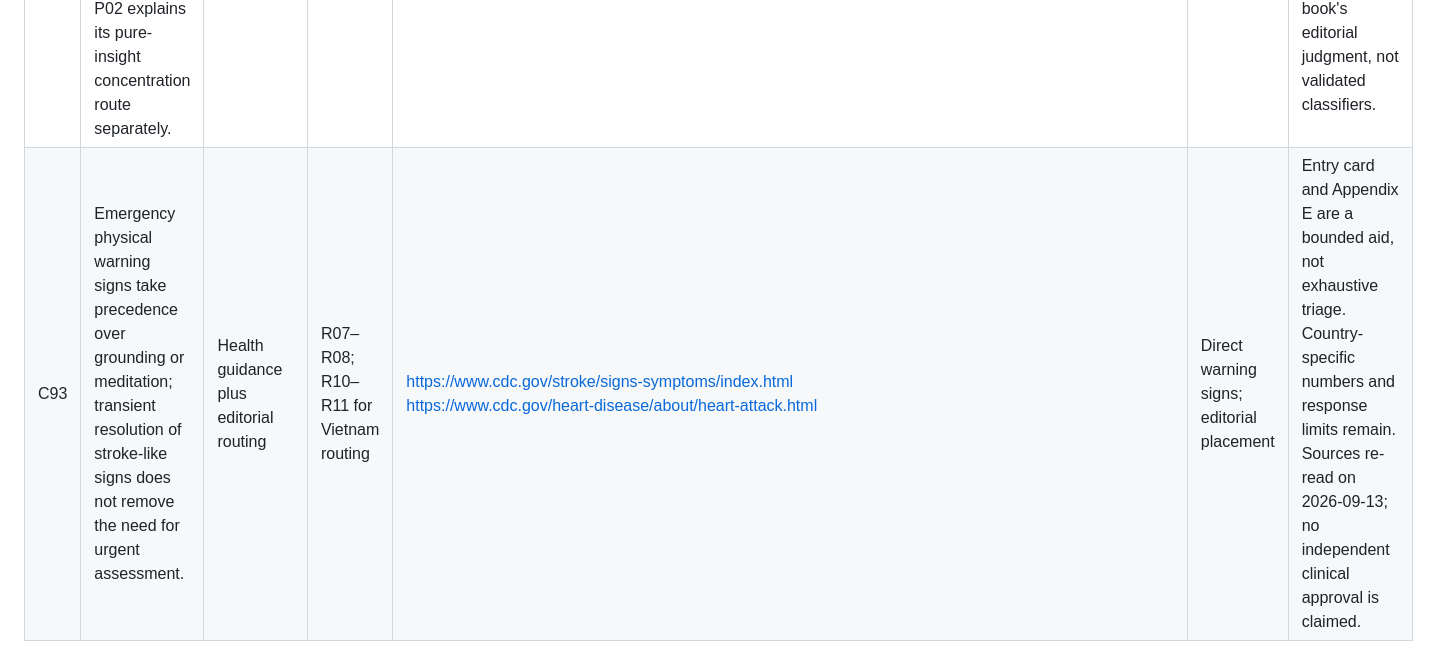
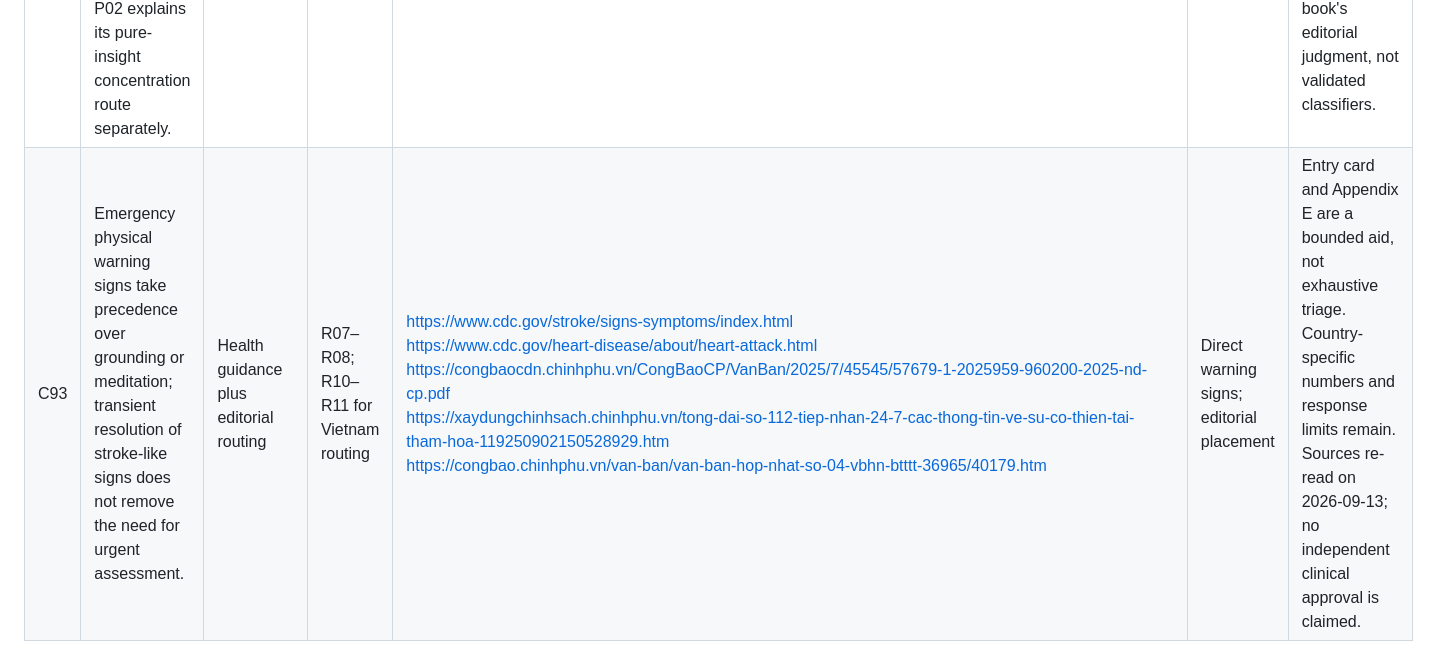
Before and after one commit to streamentry/streamentry, a Markdown page: book/references/claim-ledger.md, the part around the change. Rendered like a GitHub page.

Commit message:
docs(audit): include official Vietnam emergency-routing URLs in C93

```diff
--- a/book/references/claim-ledger.md
+++ b/book/references/claim-ledger.md
@@ -130,4 +130,4 @@ The following rows were added after PR #63. They do not transfer earlier validat
 | C90 | Iti 49 contrasts delight in existence with delight in annihilation after death; the book uses it to bound its explanation of craving for non-existence. | Early Buddhist discourse with editorial boundary | K44, Iti 49 | https://www.dhammatalks.org/suttas/KN/Iti/iti49.html | Strong | Not a claim that every wish to end discomfort, obtain treatment, or escape harm is craving for non-existence. This source entered the book in PR #63. |
 | C91 | SN 22.48 distinguishes aggregates from clinging-aggregates by the latter's being accompanied by effluents and liable to clinging. | Early Buddhist discourse | K53, SN 22.48 | https://www.dhammatalks.org/suttas/SN/SN22_48.html | Direct | Do not restrict the category to moments of consciously noticed clinging, or identify the aggregates with desire-and-passion toward them; read MN 44 alongside it. |
 | C92 | V01 XVIII.1–5, XXI.32–33 and XXII.1–11 distinguish technical concentration purity, fearful appearance from fear itself, and change-of-lineage from path knowledge. P02 explains its pure-insight concentration route separately. | Later Theravāda sources | V01; P02 II and 14–17 | https://archive.org/download/bpscom/BPS%20COM.rar/BPS%20COM%2FBP%20BOOKS%2Fbp207h_The-Path-of-Purification-%28Visuddhimagga%29.pdf<br>https://www.accesstoinsight.org/lib/authors/mahasi/progress.html | Direct within the named systems | Targeted textual recheck, not a full fresh V01 audit; neither source becomes direct speech of the Buddha. Retrospective evidential limits are the book's editorial judgment, not validated classifiers. |
-| C93 | Emergency physical warning signs take precedence over grounding or meditation; transient resolution of stroke-like signs does not remove the need for urgent assessment. | Health guidance plus editorial routing | R07–R08; R10–R11 for Vietnam routing | https://www.cdc.gov/stroke/signs-symptoms/index.html<br>https://www.cdc.gov/heart-disease/about/heart-attack.html | Direct warning signs; editorial placement | Entry card and Appendix E are a bounded aid, not exhaustive triage. Country-specific numbers and response limits remain. Sources re-read on 2026-09-13; no independent clinical approval is claimed. |
+| C93 | Emergency physical warning signs take precedence over grounding or meditation; transient resolution of stroke-like signs does not remove the need for urgent assessment. | Health guidance plus editorial routing | R07–R08; R10–R11 for Vietnam routing | https://www.cdc.gov/stroke/signs-symptoms/index.html<br>https://www.cdc.gov/heart-disease/about/heart-attack.html<br>https://congbaocdn.chinhphu.vn/CongBaoCP/VanBan/2025/7/45545/57679-1-2025959-960200-2025-nd-cp.pdf<br>https://xaydungchinhsach.chinhphu.vn/tong-dai-so-112-tiep-nhan-24-7-cac-thong-tin-ve-su-co-thien-tai-tham-hoa-119250902150528929.htm<br>https://congbao.chinhphu.vn/van-ban/van-ban-hop-nhat-so-04-vbhn-btttt-36965/40179.htm | Direct warning signs; editorial placement | Entry card and Appendix E are a bounded aid, not exhaustive triage. Country-specific numbers and response limits remain. Sources re-read on 2026-09-13; no independent clinical approval is claimed. |
```
